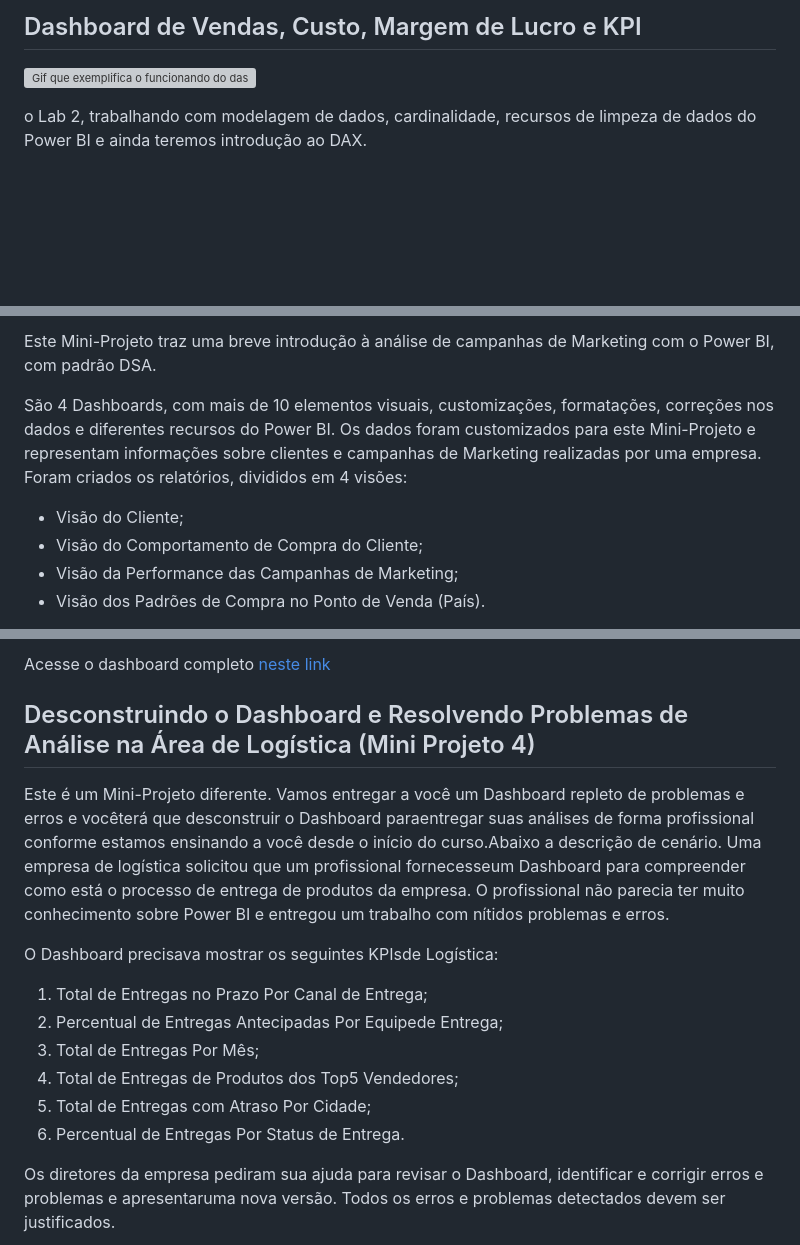
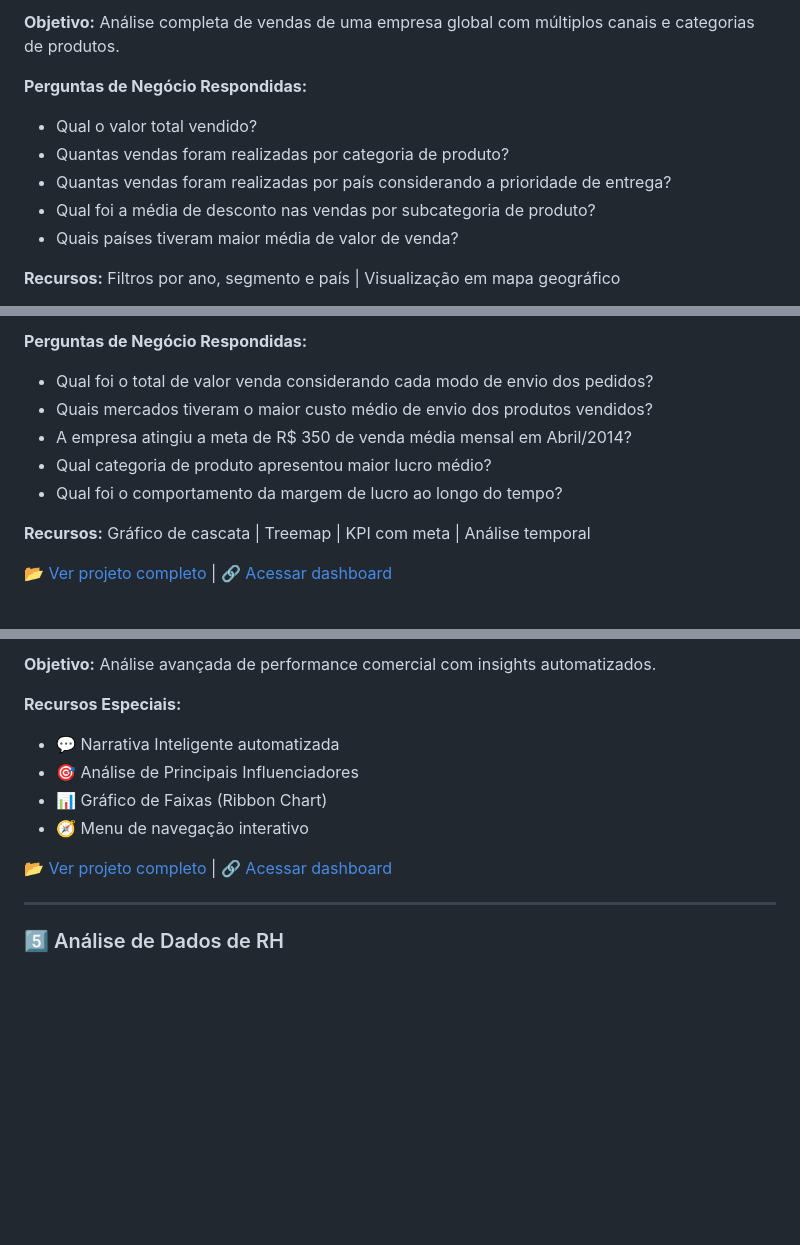
Before and after one commit to DebbieMatt/Reposit-rio-Estudo-Power-BI-, a Markdown page: README.md, 3 parts joined by grey strips. GitHub-like rendering; blank space fills up the shorter version; grey boxes are pictures that could not be loaded.

```diff
--- a/README.md
+++ b/README.md
@@ -31,7 +25,12 @@ Acesse o dashboard completo [neste link](https://tremtgovbr-my.sharepoint.com/:u
 
-## Dashboard de Vendas, Custo, Margem de Lucro e KPI
+**Objetivo:** Análise completa de vendas de uma empresa global com múltiplos canais e categorias de produtos.
 
-![Gif que exemplifica o funcionando do dashboard](https://github.com/DebbieMatt/Reposit-rio-Estudo-Power-BI-/blob/ce80aa5745475c727b0f9c3a12cf439007bbc197/CAP%2003/PBI2.gif)
+**Perguntas de Negócio Respondidas:**
+- Qual o valor total vendido?
+- Quantas vendas foram realizadas por categoria de produto?
+- Quantas vendas foram realizadas por país considerando a prioridade de entrega?
+- Qual foi a média de desconto nas vendas por subcategoria de produto?
+- Quais países tiveram maior média de valor de venda?
 
-o Lab 2, trabalhando com modelagem de dados, cardinalidade, recursos de limpeza de dados do Power BI e ainda teremos introdução ao DAX.
+**Recursos:** Filtros por ano, segmento e país | Visualização em mapa geográfico
 
@@ -51,10 +46,12 @@ Acesse o dashboard completo [neste link](https://tremtgovbr-my.sharepoint.com/:u
 
-Este  Mini-Projeto  traz  uma  breve  introdução à análise de  campanhas de Marketing com o Power BI, com padrão DSA.
+**Perguntas de Negócio Respondidas:**
+- Qual foi o total de valor venda considerando cada modo de envio dos pedidos?
+- Quais mercados tiveram o maior custo médio de envio dos produtos vendidos?
+- A empresa atingiu a meta de R$ 350 de venda média mensal em Abril/2014?
+- Qual categoria de produto apresentou maior lucro médio?
+- Qual foi o comportamento da margem de lucro ao longo do tempo?
 
-São  4  Dashboards,  com mais  de  10  elementos  visuais, customizações,  formatações, correções nos dados e diferentes recursos do Power BI. Os dados foram customizados para este Mini-Projeto e representam informações sobre clientes e campanhas de Marketing realizadas por uma empresa. Foram criados os relatórios, divididos em 4 visões:
+**Recursos:** Gráfico de cascata | Treemap | KPI com meta | Análise temporal
 
-- Visão do Cliente;
-- Visão do Comportamento de Compra do Cliente;
-- Visão da Performance das Campanhas de Marketing;
-- Visão dos Padrões de Compra no Ponto de Venda (País).
+[📂 Ver projeto completo](https://github.com/DebbieMatt/Reposit-rio-Estudo-Power-BI-/tree/50f2650983186586c195d2b430baa6a3eb537b9a/CAP%2003) | [🔗 Acessar dashboard](https://tremtgovbr-my.sharepoint.com/:u:/r/personal/037513481864_tre-mt_jus_br/Documents/Documentos/POWER%20BI/CAP%2003/PBI2.pbix?csf=1&web=1&e=NhOw29)
 
@@ -86,17 +81,15 @@ Há  uma  breve  introdução  à  análise  de dados de  RH (Recursos Humanos)
 
-Acesse o dashboard completo [neste link](https://tremtgovbr-my.sharepoint.com/:u:/g/personal/037513481864_tre-mt_jus_br/EXFZr0Om3otAsJsSYHOqgPgBt5KoUzQAofJ1K4wv471ACA?email=debora.cerqueira%40tre-mt.jus.br&e=qpBbz3)
+**Objetivo:** Análise avançada de performance comercial com insights automatizados.
 
-## Desconstruindo o Dashboard e Resolvendo Problemas de Análise na Área de Logística (Mini Projeto 4)
+**Recursos Especiais:**
+- 💬 Narrativa Inteligente automatizada
+- 🎯 Análise de Principais Influenciadores
+- 📊 Gráfico de Faixas (Ribbon Chart)
+- 🧭 Menu de navegação interativo
 
-Este é  um Mini-Projeto diferente.  Vamos  entregar  a  você  um  Dashboard  repleto  de problemas e erros e vocêterá que desconstruir o Dashboard paraentregar suas análises de forma profissional conforme estamos ensinando a você desde o início do curso.Abaixo a descrição de cenário. Uma empresa de logística solicitou que um profissional fornecesseum Dashboard para compreender como está o processo de entrega de produtos da empresa. O profissional não parecia ter muito conhecimento sobre Power BI e entregou um trabalho com nítidos problemas e erros.
+[📂 Ver projeto completo](https://github.com/DebbieMatt/Reposit-rio-Estudo-Power-BI-/tree/50f2650983186586c195d2b430baa6a3eb537b9a/CAP%2005) | [🔗 Acessar dashboard](https://tremtgovbr-my.sharepoint.com/:u:/g/personal/037513481864_tre-mt_jus_br/ERRmGSzprPREs9F4tuwG7SMBm8nqp9PuG75qrFxqX2ApjA?e=v2KKjC)
 
-O Dashboard precisava mostrar os seguintes KPIsde Logística:
-1. Total de Entregas no Prazo Por Canal de Entrega;
-2. Percentual de Entregas Antecipadas Por Equipede Entrega;
-3. Total de Entregas Por Mês;
-4. Total de Entregas de Produtos dos Top5 Vendedores;
-5. Total de Entregas com Atraso Por Cidade;
-6. Percentual de Entregas Por Status de Entrega.
+---
 
-Os diretores da empresa pediram sua ajuda para revisar o Dashboard, identificar e corrigir erros e problemas e apresentaruma nova versão. Todos os erros e problemas detectados devem ser justificados.
+### 5️⃣ Análise de Dados de RH
 
```
Also changed, not shown: other parts of README.md (+153 -49 lines).
